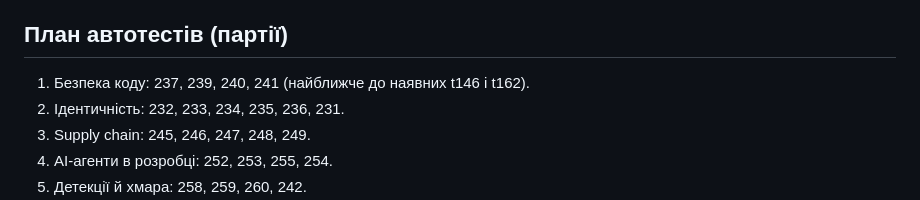
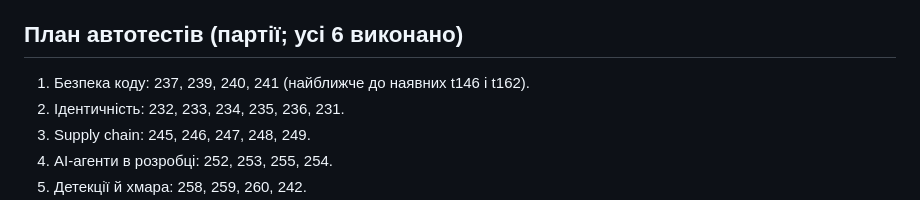
Before and after one commit to ShumykR/skillbooster, a Markdown page: docs/security-track.md, the part around the change. Rendered like a GitHub page.

```diff
--- a/docs/security-track.md
+++ b/docs/security-track.md
@@ -90,7 +90,7 @@
 - №254: мок-LLM повертає заготовлені tool calls, у тому числі шкідливі (`run_shell`, лейбл поза allowlist). Тести перевіряють, що вони відхилені, і що текст issue не потрапив у аргументи інших інструментів.
 - №245: YAML-фікстури, порівняння з очікуваними знахідками за (правило, рядок). zizmor не ставимо.
 
-## План автотестів (партії)
+## План автотестів (партії; усі 6 виконано)
 
 1. Безпека коду: 237, 239, 240, 241 (найближче до наявних t146 і t162).
 2. Ідентичність: 232, 233, 234, 235, 236, 231.
```
Also changed, not shown: docs/ai-track.md (+1 -1 lines).
